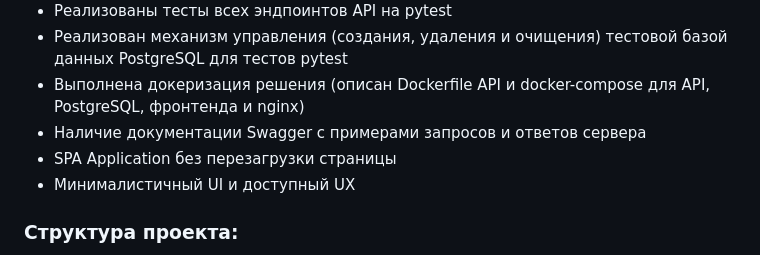
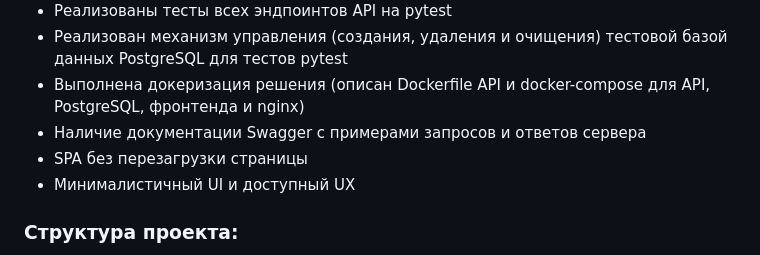
Before and after one commit to VictoriaGailitis/to-do-app, a Markdown page: README.md, the part around the change printed below. Rendered like a GitHub page.

```diff
--- a/README.md
+++ b/README.md
@@ -14,7 +20,7 @@
 - Реализован механизм управления (создания, удаления и очищения) тестовой базой данных PostgreSQL для тестов pytest
 - Выполнена докеризация решения (описан Dockerfile API и docker-compose для API, PostgreSQL, фронтенда и nginx)
 - Наличие документации Swagger с примерами запросов и ответов сервера
-- SPA Application без перезагрузки страницы
+- SPA без перезагрузки страницы
 - Минималистичный UI и доступный UX
 
 ### Структура проекта:
```
Also changed, not shown: other parts of README.md (+6 -0 lines).
